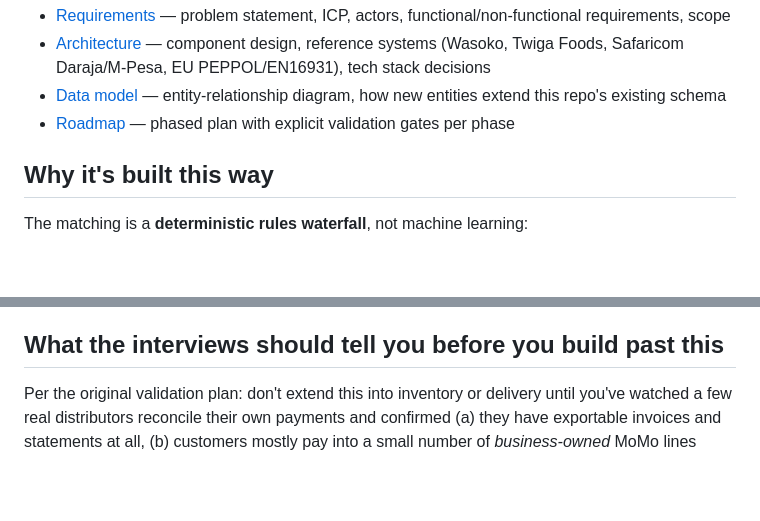
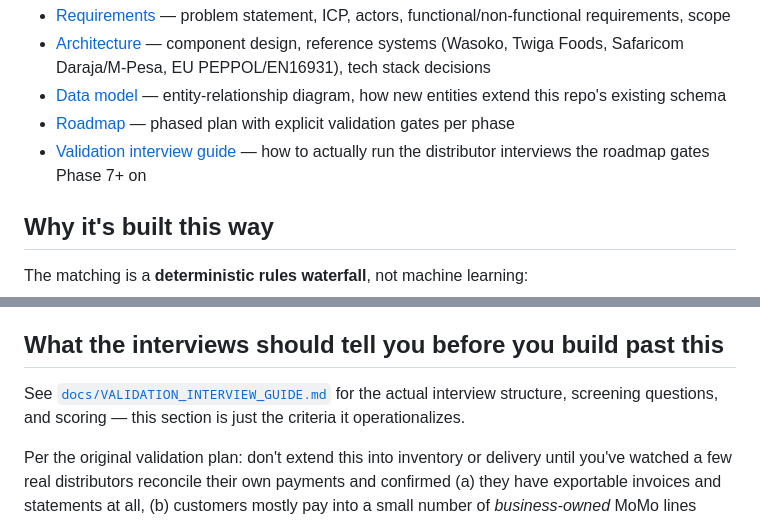
Before and after one commit to 03nicole/Whatsapp-Order-To--Cash, a Markdown page: README.md, 2 parts joined by grey strips. GitHub-like rendering; blank space fills up the shorter version.

```diff
--- a/README.md
+++ b/README.md
@@ -26,6 +26,7 @@ the line is and why. Full system analysis:
 - [Architecture](docs/ARCHITECTURE.md) — component design, reference systems (Wasoko, Twiga Foods, Safaricom Daraja/M-Pesa, EU PEPPOL/EN16931), tech stack decisions
 - [Data model](docs/DATA_MODEL.md) — entity-relationship diagram, how new entities extend this repo's existing schema
 - [Roadmap](docs/ROADMAP.md) — phased plan with explicit validation gates per phase
+- [Validation interview guide](docs/VALIDATION_INTERVIEW_GUIDE.md) — how to actually run the distributor interviews the roadmap gates Phase 7+ on
 
 ## Why it's built this way
 
@@ -230,6 +231,10 @@ you've now made the tool handle.
 
 ## What the interviews should tell you before you build past this
 
+See [`docs/VALIDATION_INTERVIEW_GUIDE.md`](docs/VALIDATION_INTERVIEW_GUIDE.md)
+for the actual interview structure, screening questions, and scoring —
+this section is just the criteria it operationalizes.
+
 Per the original validation plan: don't extend this into inventory or
 delivery until you've watched a few real distributors reconcile their own
 payments and confirmed (a) they have exportable invoices and statements at
```
Also changed, not shown: docs/ROADMAP.md (+5 -1 lines), docs/VALIDATION_INTERVIEW_GUIDE.md (added, +138 -0 lines).
